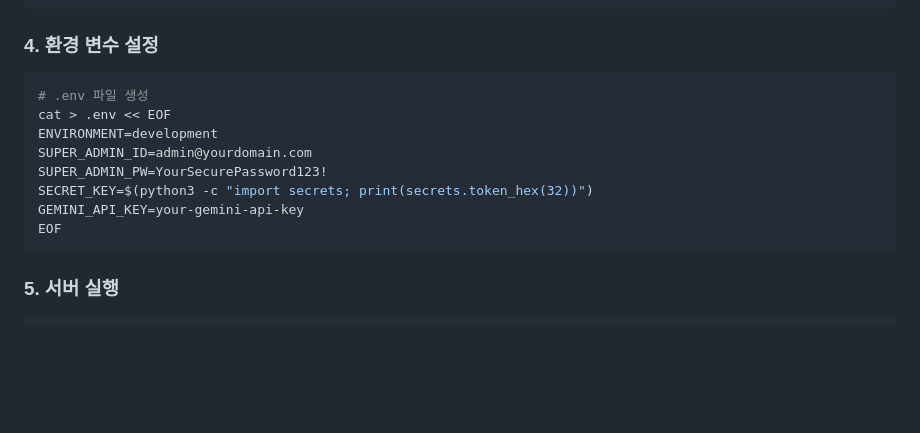
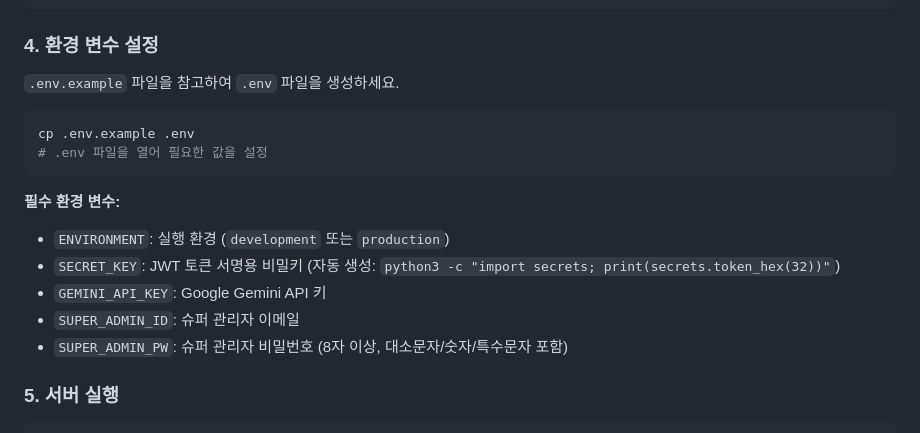
Before and after one commit to kr-ai-dev-association/auto-poster, a Markdown page: README.md, the part around the change. Rendered like a GitHub page; blank space fills up the shorter version.

Commit message:
문서에서 환경 변수 직접 설정 예시 제거
- README.md: .env.example 참조 방식으로 변경
- MIGRATION_GUIDE.md: 시스템 환경 변수 설정 대신 .env 파일 복원 방식으로 단순화

Co-Authored-By: Claude Opus 4.5 <noreply@anthropic.com>

````diff
--- a/README.md
+++ b/README.md
@@ -102,16 +102,19 @@ pip install Pillow beautifulsoup4 python-multipart cryptography
 ```
 
 ### 4. 환경 변수 설정
+`.env.example` 파일을 참고하여 `.env` 파일을 생성하세요.
+
 ```bash
-# .env 파일 생성
-cat > .env << EOF
-ENVIRONMENT=development
-SUPER_ADMIN_ID=admin@yourdomain.com
-SUPER_ADMIN_PW=YourSecurePassword123!
-SECRET_KEY=$(python3 -c "import secrets; print(secrets.token_hex(32))")
-GEMINI_API_KEY=your-gemini-api-key
-EOF
+cp .env.example .env
+# .env 파일을 열어 필요한 값을 설정
 ```
+
+**필수 환경 변수:**
+- `ENVIRONMENT`: 실행 환경 (`development` 또는 `production`)
+- `SECRET_KEY`: JWT 토큰 서명용 비밀키 (자동 생성: `python3 -c "import secrets; print(secrets.token_hex(32))"`)
+- `GEMINI_API_KEY`: Google Gemini API 키
+- `SUPER_ADMIN_ID`: 슈퍼 관리자 이메일
+- `SUPER_ADMIN_PW`: 슈퍼 관리자 비밀번호 (8자 이상, 대소문자/숫자/특수문자 포함)
 
 ### 5. 서버 실행
 ```bash
````
